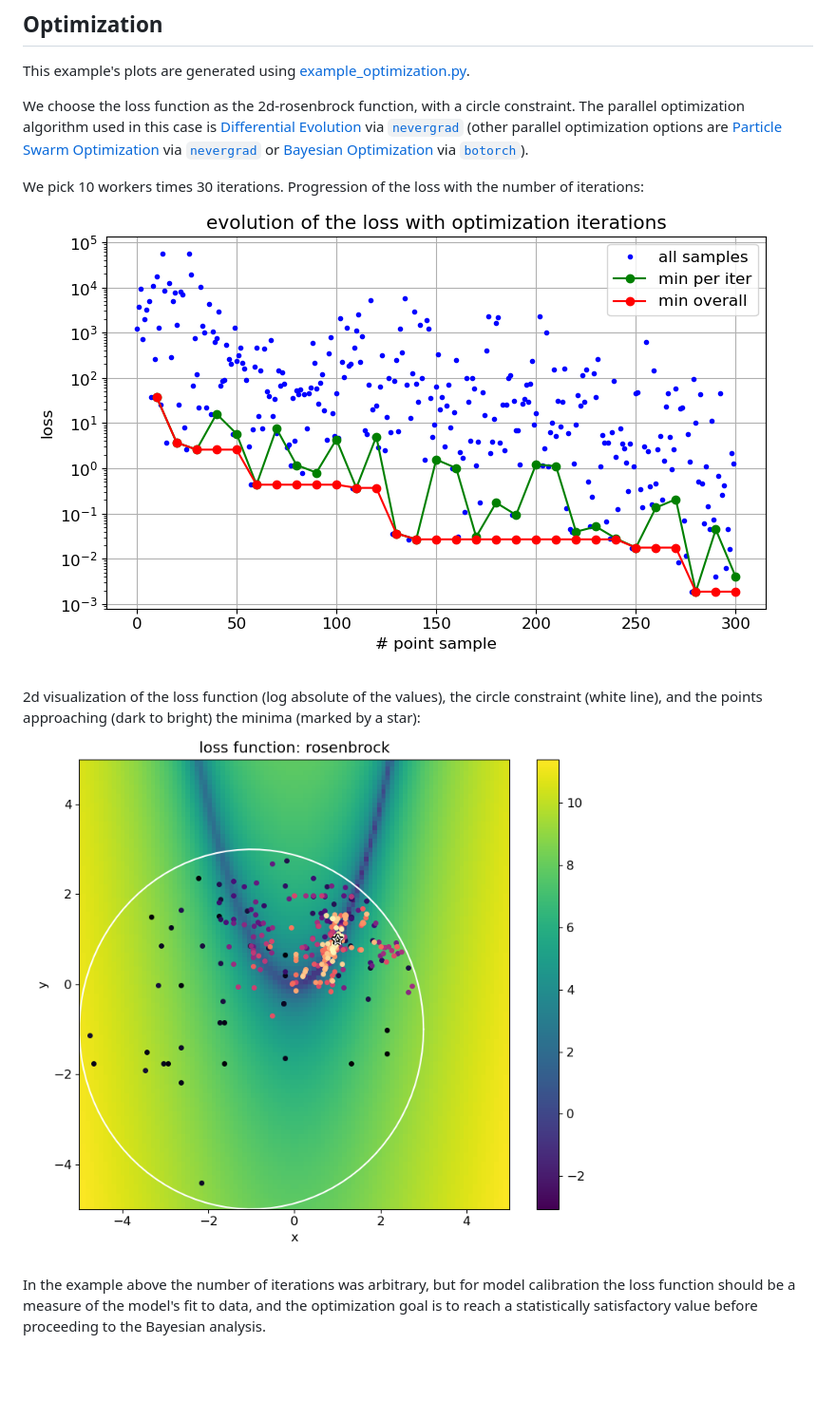
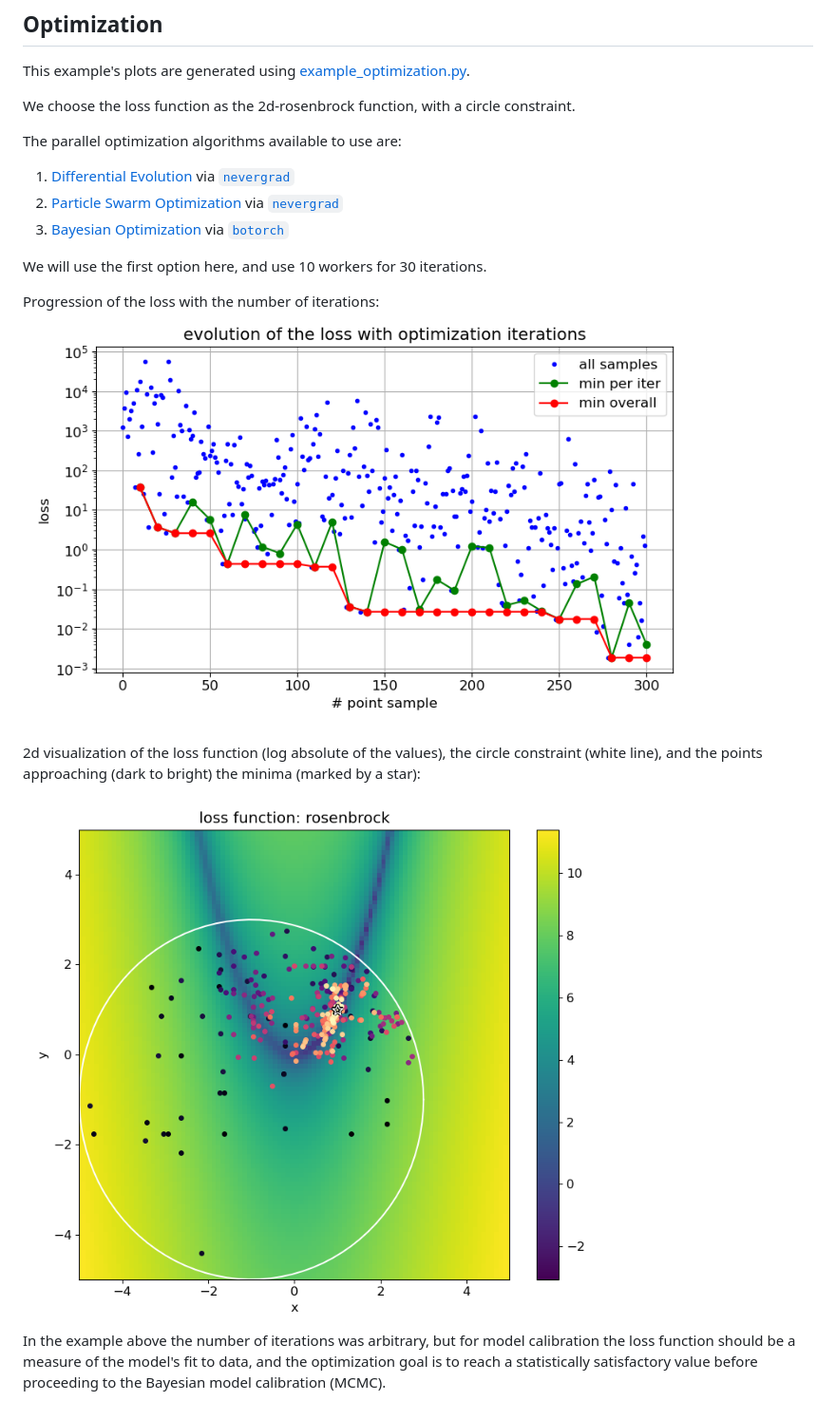
Before and after one commit to talmiller2/slurmcmc, a Markdown page: examples/docs/optimization.md, the part around the change. Shown: that part at 95% size. Rendered like a GitHub page; blank space fills up the shorter version.

Commit message:
-add a cute AI-generated logo -small change in optimization.md text -change the figure sizes in different README files

```diff
--- a/examples/docs/optimization.md
+++ b/examples/docs/optimization.md
@@ -4,18 +4,23 @@
 This example's plots are generated using [example_optimization.py](../example_optimization.py).
 
 We choose the loss function as the 2d-rosenbrock function, with a circle constraint.
-The parallel optimization algorithm used in this case is [Differential Evolution](https://en.wikipedia.org/wiki/Differential_evolution) via [``nevergrad``](https://github.com/facebookresearch/nevergrad)
-(other parallel optimization options are [Particle Swarm Optimization](https://en.wikipedia.org/wiki/Particle_swarm_optimization) via [``nevergrad``](https://github.com/facebookresearch/nevergrad)
-or [Bayesian Optimization](https://en.wikipedia.org/wiki/Bayesian_optimization) via [``botorch``](https://github.com/pytorch/botorch)).
 
-We pick 10 workers times 30 iterations. Progression of the loss with the number of iterations:
-![example_optimization_loss_progress](pics/example_optimization_loss_progress.png)
+The parallel optimization algorithms available to use are:
+1. [Differential Evolution](https://en.wikipedia.org/wiki/Differential_evolution) via [``nevergrad``](https://github.com/facebookresearch/nevergrad)
+2. [Particle Swarm Optimization](https://en.wikipedia.org/wiki/Particle_swarm_optimization) via [``nevergrad``](https://github.com/facebookresearch/nevergrad)
+3. [Bayesian Optimization](https://en.wikipedia.org/wiki/Bayesian_optimization) via [``botorch``](https://github.com/pytorch/botorch)
+
+We will use the first option here, and use 10 workers for 30 iterations.
+
+Progression of the loss with the number of iterations:
+<img src="pics/example_optimization_loss_progress.png" alt="example_optimization_loss_progress" width="700" height="auto">
 
 2d visualization of the loss function (log absolute of the values),
 the circle constraint (white line),
 and the points approaching (dark to bright) the minima (marked by a star):
-![example_optimization_2d_visualization](pics/example_optimization_2d_visualization.png)
+
+<img src="pics/example_optimization_2d_visualization.png" alt="example_optimization_2d_visualization" width="700" height="auto">
 
 In the example above the number of iterations was arbitrary, but for model calibration the loss function should be a
 measure of the model's fit to data, and the optimization goal is to reach a statistically satisfactory value before
-proceeding to the Bayesian analysis.
+proceeding to the Bayesian model calibration (MCMC).
```
Also changed, not shown: README.md (+4 -0 lines), examples/docs/mcmc.md (+4 -5 lines), examples/docs/pics/logo.jpeg (added).
